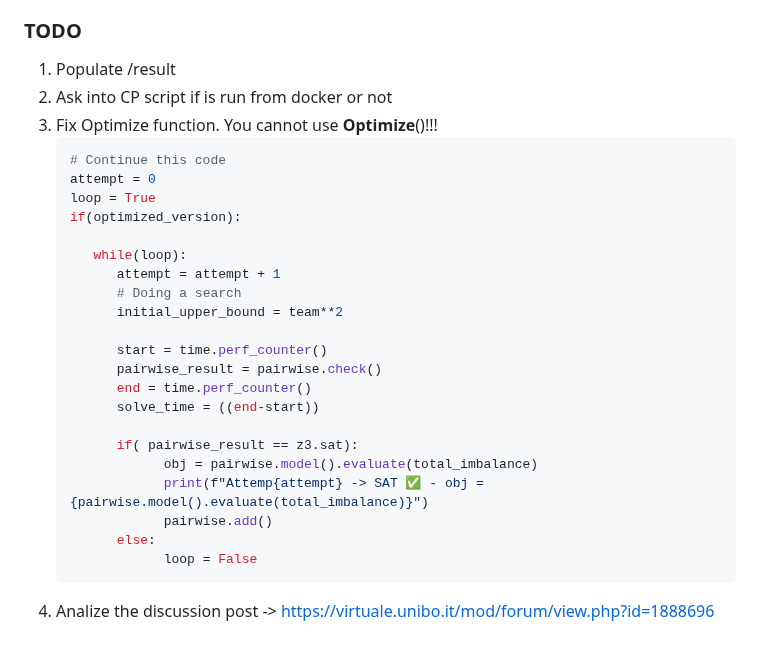
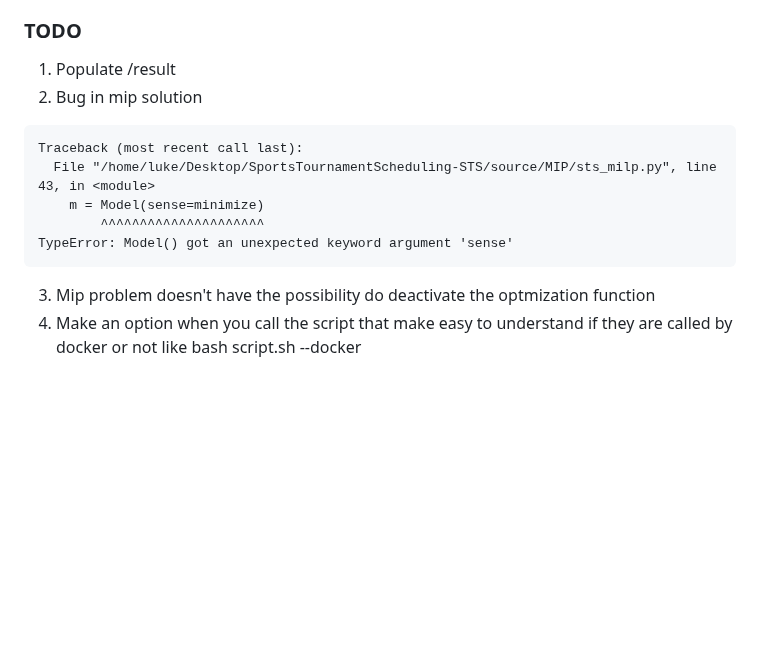
Before and after one commit to lucaAnza/SportsTournamentScheduling-STS, a Markdown page: README.md, the part around the change. Rendered like a GitHub page; blank space fills up the shorter version.

Commit message:
Add elements in TODO_LIST

````diff
--- a/README.md
+++ b/README.md
@@ -80,29 +80,15 @@ For example, if a model only shows _n = 12_ and no other values, it means that 1
 ### TODO
 
 1. Populate /result
-2. Ask into CP script if is run from docker or not
-3. Fix Optimize function. You cannot use **Optimize**()!!!
-   ```python
-   # Continue this code
-   attempt = 0
-   loop = True
-   if(optimized_version):
+2. Bug in mip solution
 
-      while(loop):
-         attempt = attempt + 1
-         # Doing a search
-         initial_upper_bound = team**2
+```text
+Traceback (most recent call last):
+  File "/home/luke/Desktop/SportsTournamentScheduling-STS/source/MIP/sts_milp.py", line 43, in <module>
+    m = Model(sense=minimize)
+        ^^^^^^^^^^^^^^^^^^^^^
+TypeError: Model() got an unexpected keyword argument 'sense'
+```
 
-         start = time.perf_counter()
-         pairwise_result = pairwise.check()
-         end = time.perf_counter()
-         solve_time = ((end-start))
-
-         if( pairwise_result == z3.sat):
-               obj = pairwise.model().evaluate(total_imbalance)
-               print(f"Attemp{attempt} -> SAT ✅ - obj = {pairwise.model().evaluate(total_imbalance)}")
-               pairwise.add()
-         else:
-               loop = False
-   ```
-4. Analize the discussion post -> https://virtuale.unibo.it/mod/forum/view.php?id=1888696
+3. Mip problem doesn't have the possibility do deactivate the optmization function
+4. Make an option when you call the script that make easy to understand if they are called by docker or not like bash script.sh --docker
````
